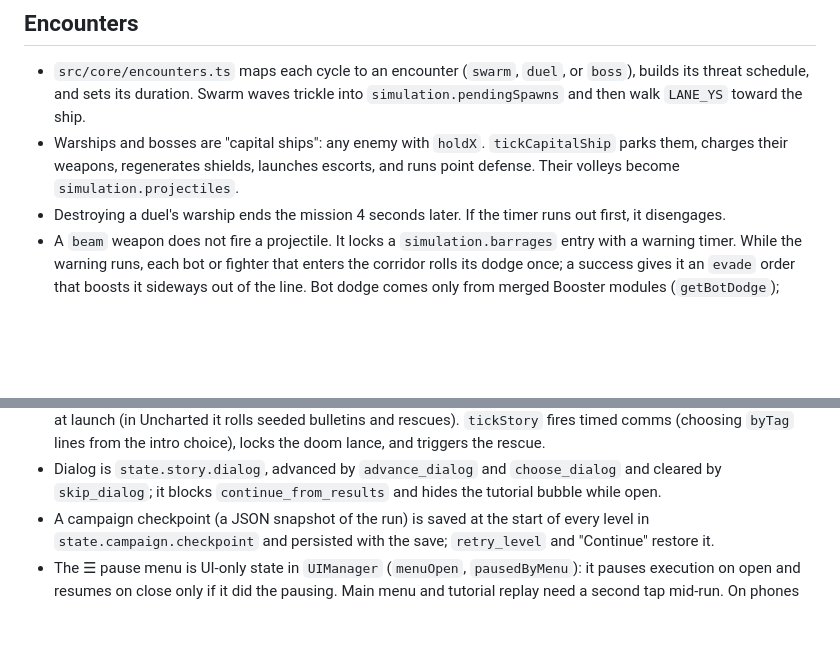
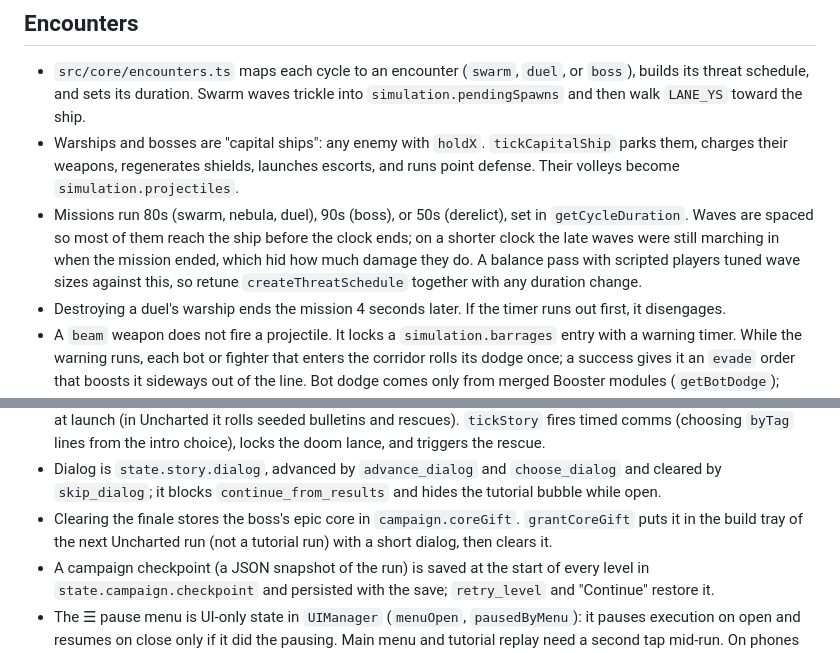
Before and after one commit to ericop/the-last-good-plan, a Markdown page: DEV_NOTES.md, 2 parts joined by grey strips. Rendered like a GitHub page; blank space fills up the shorter version.

```diff
--- a/DEV_NOTES.md
+++ b/DEV_NOTES.md
@@ -18,6 +18,10 @@ The key future-proofing choice is that UI and scene input never mutate gameplay
   sets its duration. Swarm waves trickle into `simulation.pendingSpawns` and then walk `LANE_YS` toward the ship.
 - Warships and bosses are "capital ships": any enemy with `holdX`. `tickCapitalShip` parks them, charges their weapons,
   regenerates shields, launches escorts, and runs point defense. Their volleys become `simulation.projectiles`.
+- Missions run 80s (swarm, nebula, duel), 90s (boss), or 50s (derelict), set in `getCycleDuration`. Waves are spaced so
+  most of them reach the ship before the clock ends; on a shorter clock the late waves were still marching in when the
+  mission ended, which hid how much damage they do. A balance pass with scripted players tuned wave sizes against
+  this, so retune `createThreatSchedule` together with any duration change.
 - Destroying a duel's warship ends the mission 4 seconds later. If the timer runs out first, it disengages.
 - A `beam` weapon does not fire a projectile. It locks a `simulation.barrages` entry with a warning timer. While the
   warning runs, each bot or fighter that enters the corridor rolls its dodge once; a success gives it an `evade` order
@@ -62,6 +66,8 @@ The key future-proofing choice is that UI and scene input never mutate gameplay
   the intro choice), locks the doom lance, and triggers the rescue.
 - Dialog is `state.story.dialog`, advanced by `advance_dialog` and `choose_dialog` and cleared by `skip_dialog`; it blocks
   `continue_from_results` and hides the tutorial bubble while open.
+- Clearing the finale stores the boss's epic core in `campaign.coreGift`. `grantCoreGift` puts it in the build tray
+  of the next Uncharted run (not a tutorial run) with a short dialog, then clears it.
 - A campaign checkpoint (a JSON snapshot of the run) is saved at the start of every level in
   `state.campaign.checkpoint` and persisted with the save; `retry_level` and "Continue" restore it.
 - The ☰ pause menu is UI-only state in `UIManager` (`menuOpen`, `pausedByMenu`): it pauses execution on open and
```
Also changed, not shown: README.md (+1 -0 lines).
